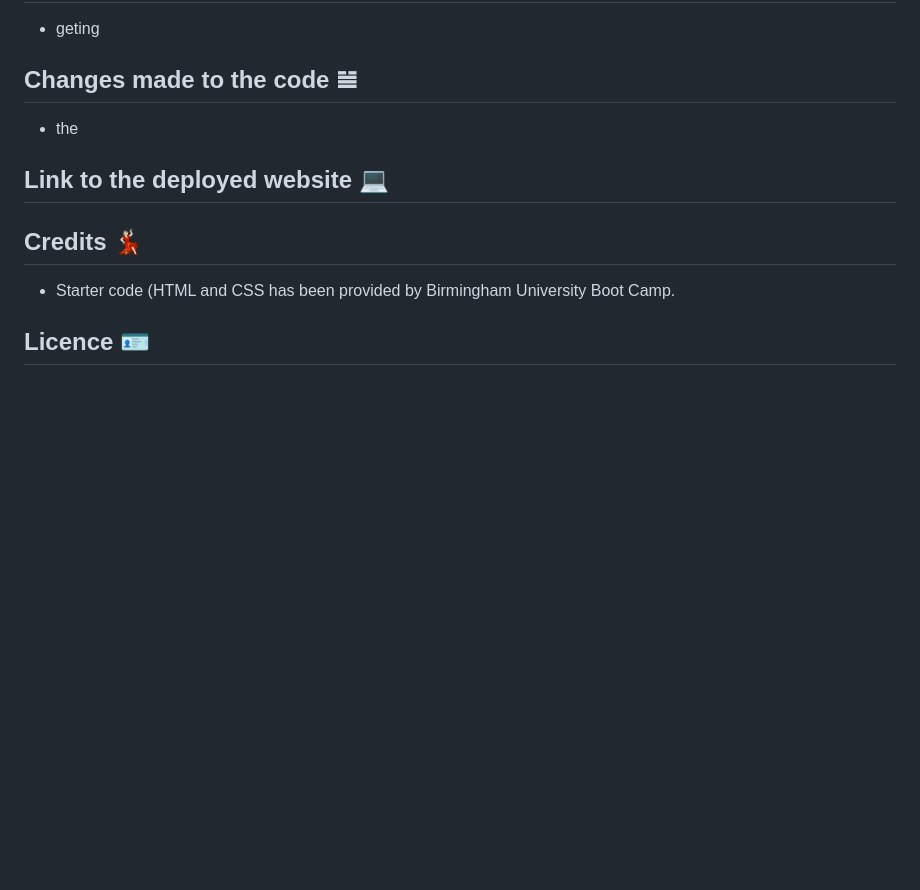
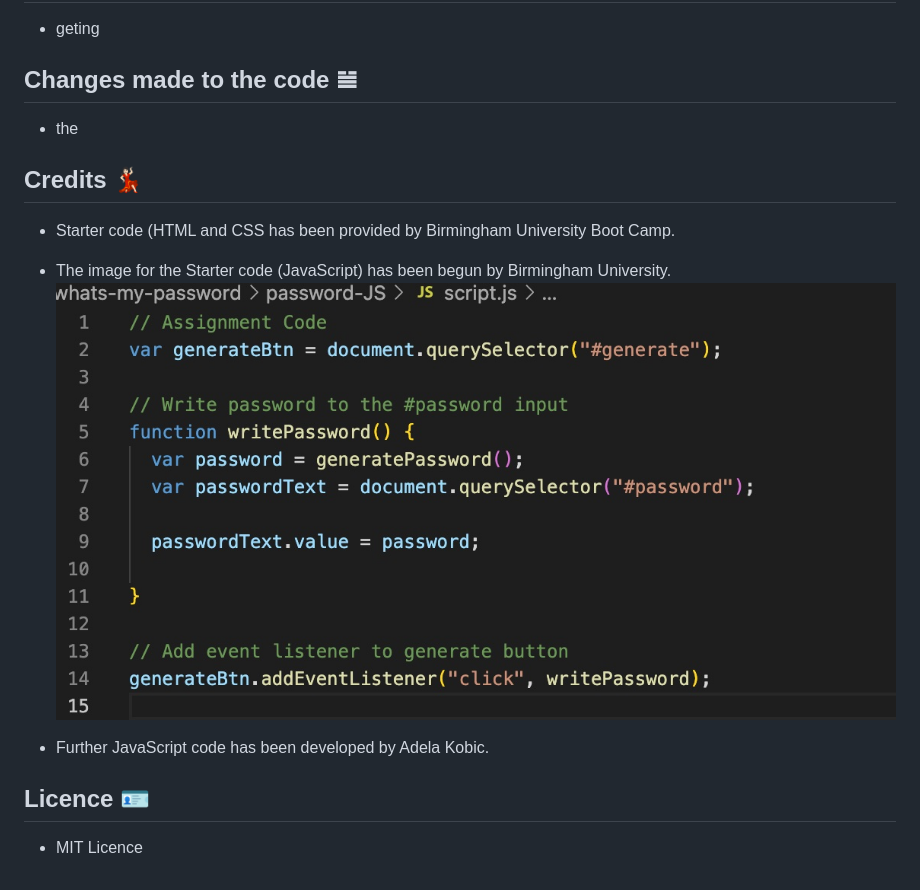
Before and after one commit to adelakobic/whats-my-password, a Markdown page: README.md, the part around the change printed below. Drawn GitHub-style; pictures changed too: password-assets/starter-code.jpg (added); blank space fills up the shorter version.

```diff
--- a/README.md
+++ b/README.md
@@ -40,10 +43,12 @@ Actual preview of ---.
 ## Changes made to the code 𝌡
 * the
 
-## Link to the deployed website 💻
-
 ## Credits 💃🏻
 * Starter code (HTML and CSS has been provided by Birmingham University Boot Camp.
 
+* The image for the Starter code (JavaScript) has been begun by Birmingham University.
+![Starter code for JavaScript as provided by University of Birmingham.](./password-assets/starter-code.jpg)
+* Further JavaScript code has been developed by Adela Kobic.
+
 ## Licence 🪪
-*
+* MIT Licence
```
Also changed, not shown: other parts of README.md (+4 -1 lines), password-assets/03-javascript-homework-demo.png (added), 4 other files.
